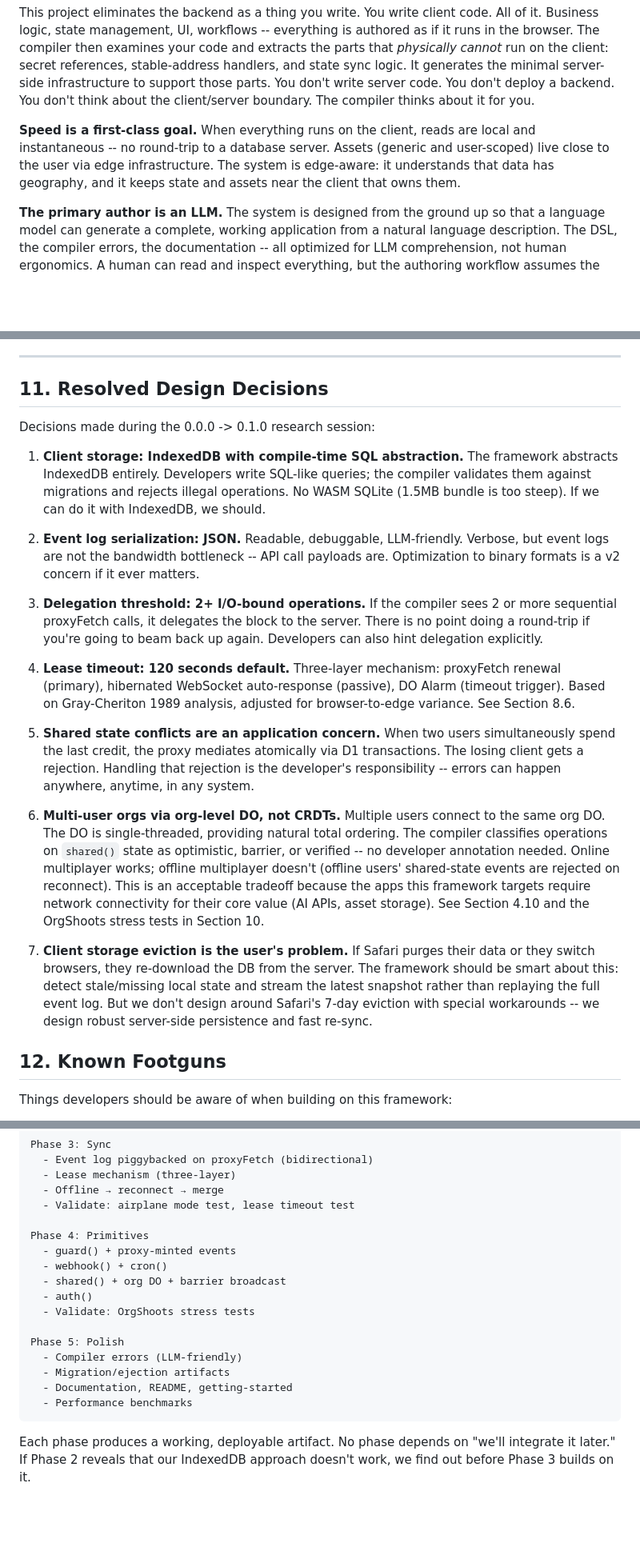
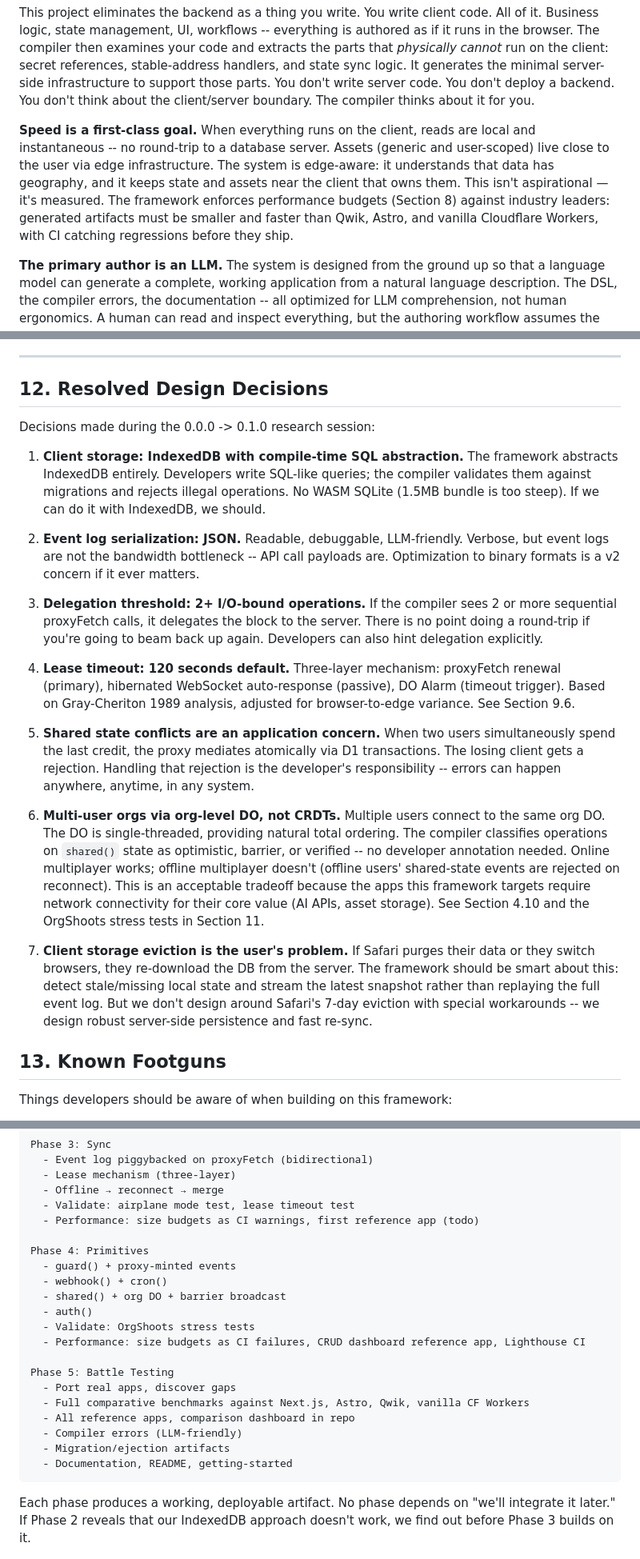
Before and after one commit to mikesol/unanim, a Markdown page: VISION.md, 3 parts joined by grey strips. Shown at 80% size. Rendered like a GitHub page; blank space fills up the shorter version.

````diff
--- a/VISION.md
+++ b/VISION.md
@@ -35,7 +36,7 @@ Today, building a web application means building two things: a frontend that the
 
 This project eliminates the backend as a thing you write. You write client code. All of it. Business logic, state management, UI, workflows -- everything is authored as if it runs in the browser. The compiler then examines your code and extracts the parts that *physically cannot* run on the client: secret references, stable-address handlers, and state sync logic. It generates the minimal server-side infrastructure to support those parts. You don't write server code. You don't deploy a backend. You don't think about the client/server boundary. The compiler thinks about it for you.
 
-**Speed is a first-class goal.** When everything runs on the client, reads are local and instantaneous -- no round-trip to a database server. Assets (generic and user-scoped) live close to the user via edge infrastructure. The system is edge-aware: it understands that data has geography, and it keeps state and assets near the client that owns them.
+**Speed is a first-class goal.** When everything runs on the client, reads are local and instantaneous -- no round-trip to a database server. Assets (generic and user-scoped) live close to the user via edge infrastructure. The system is edge-aware: it understands that data has geography, and it keeps state and assets near the client that owns them. This isn't aspirational — it's measured. The framework enforces performance budgets (Section 8) against industry leaders: generated artifacts must be smaller and faster than Qwik, Astro, and vanilla Cloudflare Workers, with CI catching regressions before they ship.
 
 **The primary author is an LLM.** The system is designed from the ground up so that a language model can generate a complete, working application from a natural language description. The DSL, the compiler errors, the documentation -- all optimized for LLM comprehension, not human ergonomics. A human can read and inspect everything, but the authoring workflow assumes the writer is a machine.
 
@@ -954,7 +1030,7 @@ Bob has personal state (user preferences in his per-user DO) and shared state (s
 
 ---
 
-## 11. Resolved Design Decisions
+## 12. Resolved Design Decisions
 
 Decisions made during the 0.0.0 -> 0.1.0 research session:
 
@@ -964,15 +1040,15 @@ Decisions made during the 0.0.0 -> 0.1.0 research session:
 
 3. **Delegation threshold: 2+ I/O-bound operations.** If the compiler sees 2 or more sequential proxyFetch calls, it delegates the block to the server. There is no point doing a round-trip if you're going to beam back up again. Developers can also hint delegation explicitly.
 
-4. **Lease timeout: 120 seconds default.** Three-layer mechanism: proxyFetch renewal (primary), hibernated WebSocket auto-response (passive), DO Alarm (timeout trigger). Based on Gray-Cheriton 1989 analysis, adjusted for browser-to-edge variance. See Section 8.6.
+4. **Lease timeout: 120 seconds default.** Three-layer mechanism: proxyFetch renewal (primary), hibernated WebSocket auto-response (passive), DO Alarm (timeout trigger). Based on Gray-Cheriton 1989 analysis, adjusted for browser-to-edge variance. See Section 9.6.
 
 5. **Shared state conflicts are an application concern.** When two users simultaneously spend the last credit, the proxy mediates atomically via D1 transactions. The losing client gets a rejection. Handling that rejection is the developer's responsibility -- errors can happen anywhere, anytime, in any system.
 
-6. **Multi-user orgs via org-level DO, not CRDTs.** Multiple users connect to the same org DO. The DO is single-threaded, providing natural total ordering. The compiler classifies operations on `shared()` state as optimistic, barrier, or verified -- no developer annotation needed. Online multiplayer works; offline multiplayer doesn't (offline users' shared-state events are rejected on reconnect). This is an acceptable tradeoff because the apps this framework targets require network connectivity for their core value (AI APIs, asset storage). See Section 4.10 and the OrgShoots stress tests in Section 10.
+6. **Multi-user orgs via org-level DO, not CRDTs.** Multiple users connect to the same org DO. The DO is single-threaded, providing natural total ordering. The compiler classifies operations on `shared()` state as optimistic, barrier, or verified -- no developer annotation needed. Online multiplayer works; offline multiplayer doesn't (offline users' shared-state events are rejected on reconnect). This is an acceptable tradeoff because the apps this framework targets require network connectivity for their core value (AI APIs, asset storage). See Section 4.10 and the OrgShoots stress tests in Section 11.
 
 7. **Client storage eviction is the user's problem.** If Safari purges their data or they switch browsers, they re-download the DB from the server. The framework should be smart about this: detect stale/missing local state and stream the latest snapshot rather than replaying the full event log. But we don't design around Safari's 7-day eviction with special workarounds -- we design robust server-side persistence and fast re-sync.
 
-## 12. Known Footguns
+## 13. Known Footguns
 
 Things developers should be aware of when building on this framework:
 
@@ -1036,6 +1112,7 @@ Phase 3: Sync
   - Lease mechanism (three-layer)
   - Offline → reconnect → merge
   - Validate: airplane mode test, lease timeout test
+  - Performance: size budgets as CI warnings, first reference app (todo)
 
 Phase 4: Primitives
   - guard() + proxy-minted events
@@ -1043,12 +1120,15 @@ Phase 4: Primitives
   - shared() + org DO + barrier broadcast
   - auth()
   - Validate: OrgShoots stress tests
+  - Performance: size budgets as CI failures, CRUD dashboard reference app, Lighthouse CI
 
-Phase 5: Polish
+Phase 5: Battle Testing
+  - Port real apps, discover gaps
+  - Full comparative benchmarks against Next.js, Astro, Qwik, vanilla CF Workers
+  - All reference apps, comparison dashboard in repo
   - Compiler errors (LLM-friendly)
   - Migration/ejection artifacts
   - Documentation, README, getting-started
-  - Performance benchmarks
 ```
 
 Each phase produces a working, deployable artifact. No phase depends on "we'll integrate it later." If Phase 2 reveals that our IndexedDB approach doesn't work, we find out before Phase 3 builds on it.
````
Also changed, not shown: other parts of VISION.md (+91 -15 lines).
